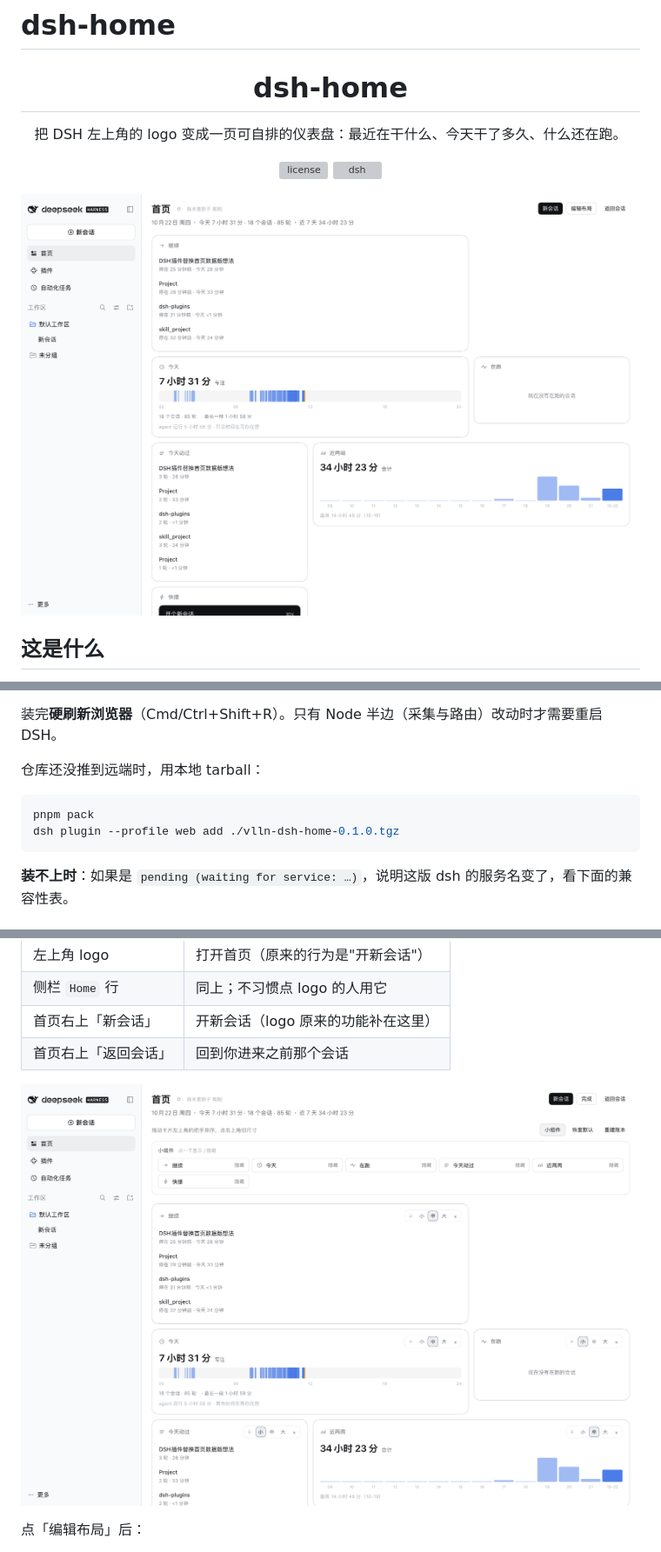
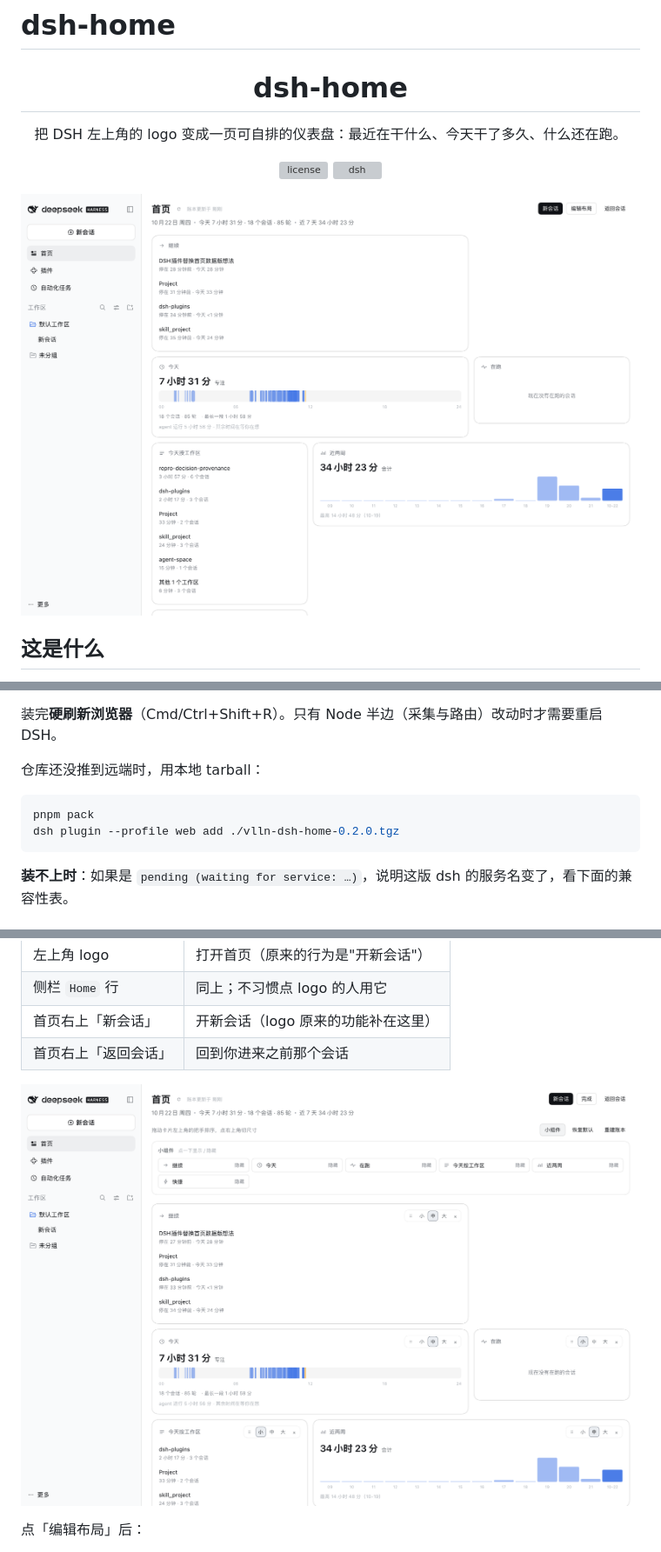
Before and after one commit to vlln/dsh-home, a Markdown page: README.md, 3 parts joined by grey strips. Shown at 87% size. GitHub-like rendering; pictures changed too: docs/preview/edit.png, docs/preview/home.png; grey boxes are pictures that could not be loaded.

````diff
--- a/README.md
+++ b/README.md
@@ -31,7 +31,7 @@ dsh plugin --profile web add "github:vlln/dsh-home"
 
 ```sh
 pnpm pack
-dsh plugin --profile web add ./vlln-dsh-home-0.1.0.tgz
+dsh plugin --profile web add ./vlln-dsh-home-0.2.0.tgz
 ```
 
 **装不上时**：如果是 `pending (waiting for service: …)`，说明这版 dsh 的服务名变了，看下面的兼容性表。
````
Also changed, not shown: other parts of README.md (+2 -2 lines), AGENTS.local.md (+9 -4 lines), 7 other files.
